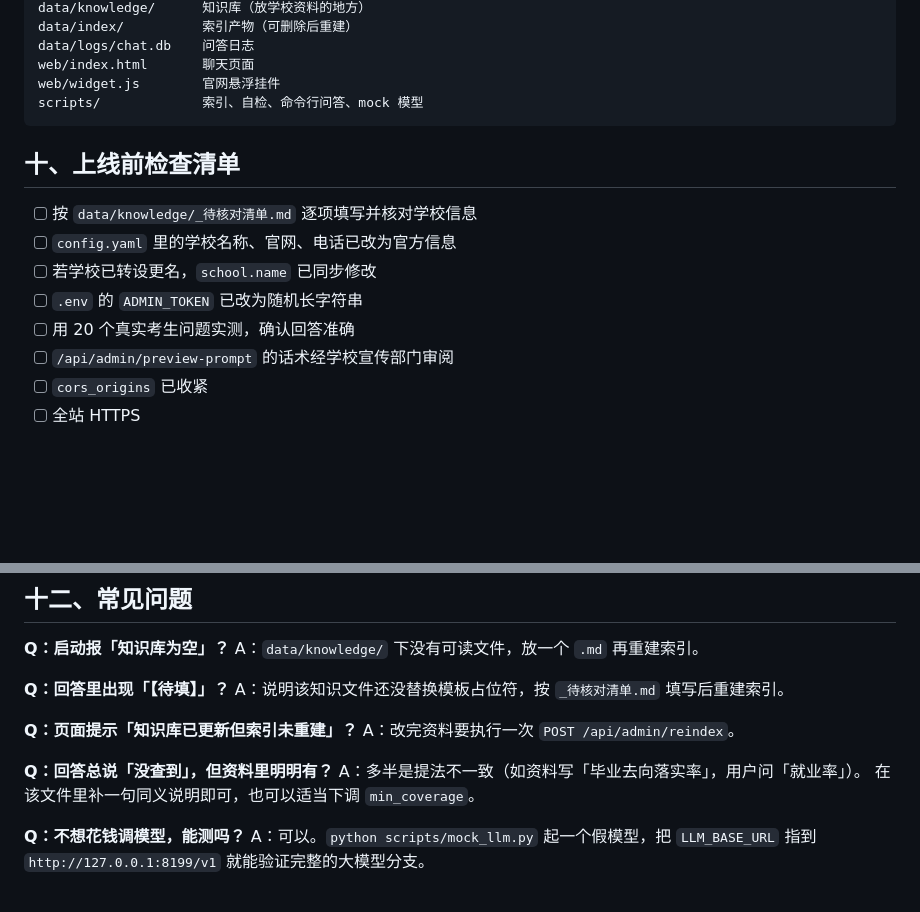
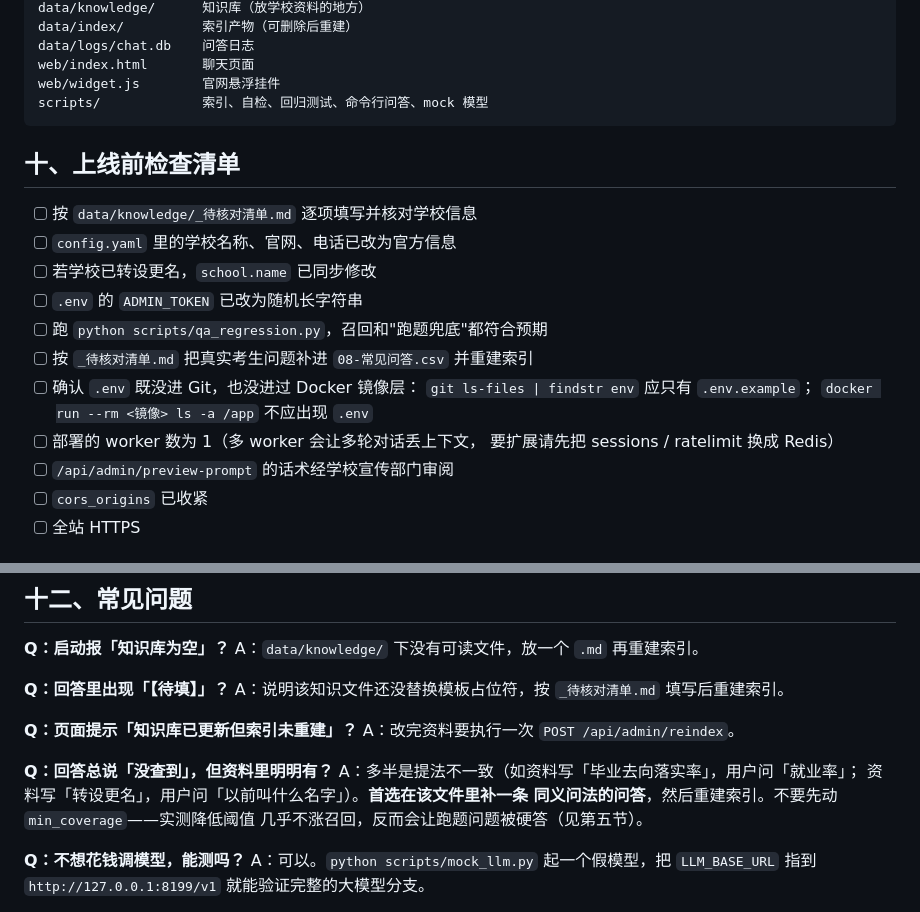
Before and after one commit to jieyongxin/campus-ai-assistant, a Markdown page: README.md, 2 parts joined by grey strips. Drawn GitHub-style; blank space fills up the shorter version.

````diff
--- a/README.md
+++ b/README.md
@@ -265,7 +291,7 @@ data/index/          索引产物（可删除后重建）
 data/logs/chat.db    问答日志
 web/index.html       聊天页面
 web/widget.js        官网悬浮挂件
-scripts/             索引、自检、命令行问答、mock 模型
+scripts/             索引、自检、回归测试、命令行问答、mock 模型
 ```
 
 ## 十、上线前检查清单
@@ -274,7 +300,13 @@ scripts/             索引、自检、命令行问答、mock 模型
 - [ ] `config.yaml` 里的学校名称、官网、电话已改为官方信息
 - [ ] 若学校已转设更名，`school.name` 已同步修改
 - [ ] `.env` 的 `ADMIN_TOKEN` 已改为随机长字符串
-- [ ] 用 20 个真实考生问题实测，确认回答准确
+- [ ] 跑 `python scripts/qa_regression.py`，召回和"跑题兜底"都符合预期
+- [ ] 按 `_待核对清单.md` 把真实考生问题补进 `08-常见问答.csv` 并重建索引
+- [ ] 确认 `.env` 既没进 Git，也没进过 Docker 镜像层：
+      `git ls-files | findstr env` 应只有 `.env.example`；
+      `docker run --rm <镜像> ls -a /app` 不应出现 `.env`
+- [ ] 部署的 worker 数为 1（多 worker 会让多轮对话丢上下文，
+      要扩展请先把 sessions / ratelimit 换成 Redis）
 - [ ] `/api/admin/preview-prompt` 的话术经学校宣传部门审阅
 - [ ] `cors_origins` 已收紧
 - [ ] 全站 HTTPS
@@ -307,8 +339,10 @@ A：说明该知识文件还没替换模板占位符，按 `_待核对清单.md`
 A：改完资料要执行一次 `POST /api/admin/reindex`。
 
 **Q：回答总说「没查到」，但资料里明明有？**
-A：多半是提法不一致（如资料写「毕业去向落实率」，用户问「就业率」）。
-在该文件里补一句同义说明即可，也可以适当下调 `min_coverage`。
+A：多半是提法不一致（如资料写「毕业去向落实率」，用户问「就业率」；
+资料写「转设更名」，用户问「以前叫什么名字」）。**首选在该文件里补一条
+同义问法的问答**，然后重建索引。不要先动 `min_coverage`——实测降低阈值
+几乎不涨召回，反而会让跑题问题被硬答（见第五节）。
 
 **Q：不想花钱调模型，能测吗？**
 A：可以。`python scripts/mock_llm.py` 起一个假模型，把 `LLM_BASE_URL`
````
Also changed, not shown: other parts of README.md (+28 -2 lines), docs/shot-1-welcome.png, docs/shot-2-answer.png, docs/shot-3-mobile.png.
